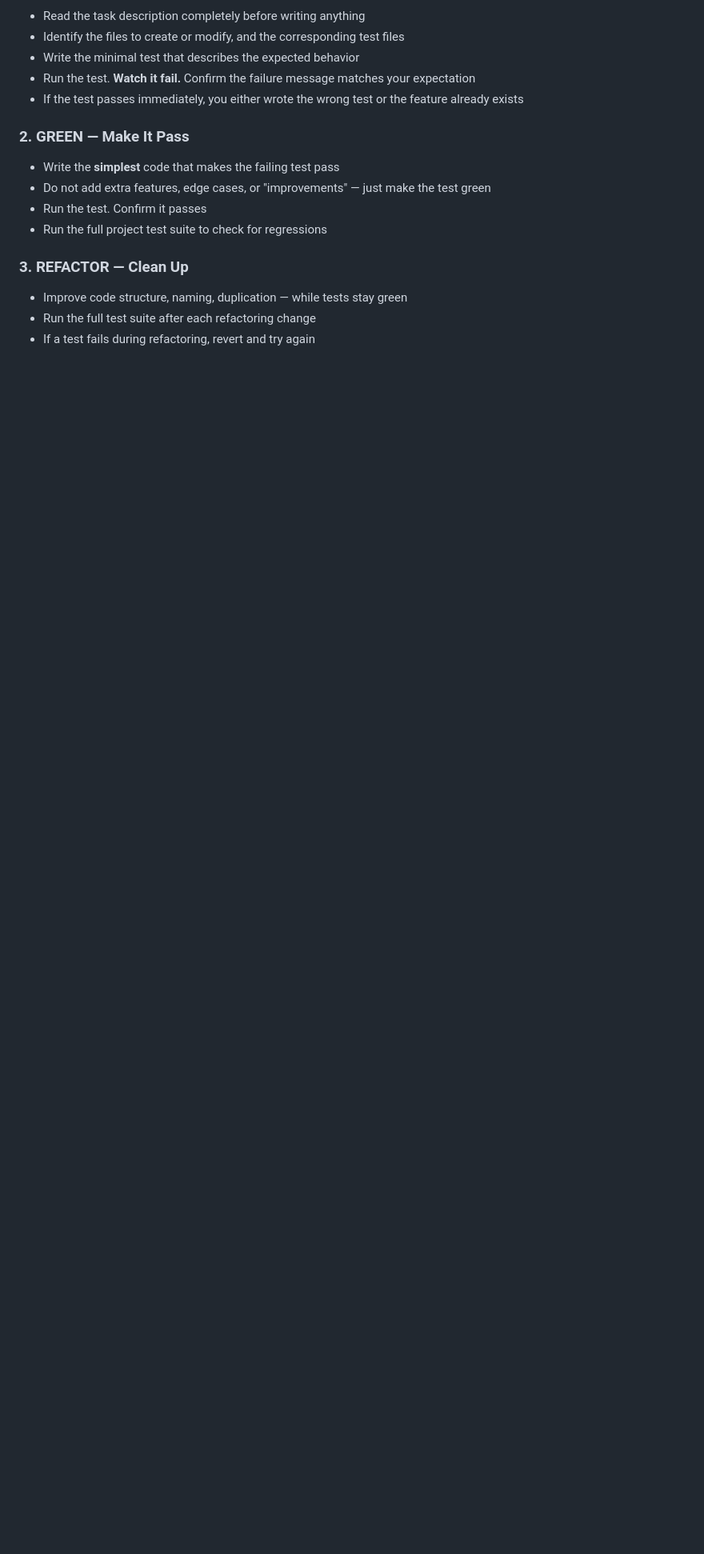
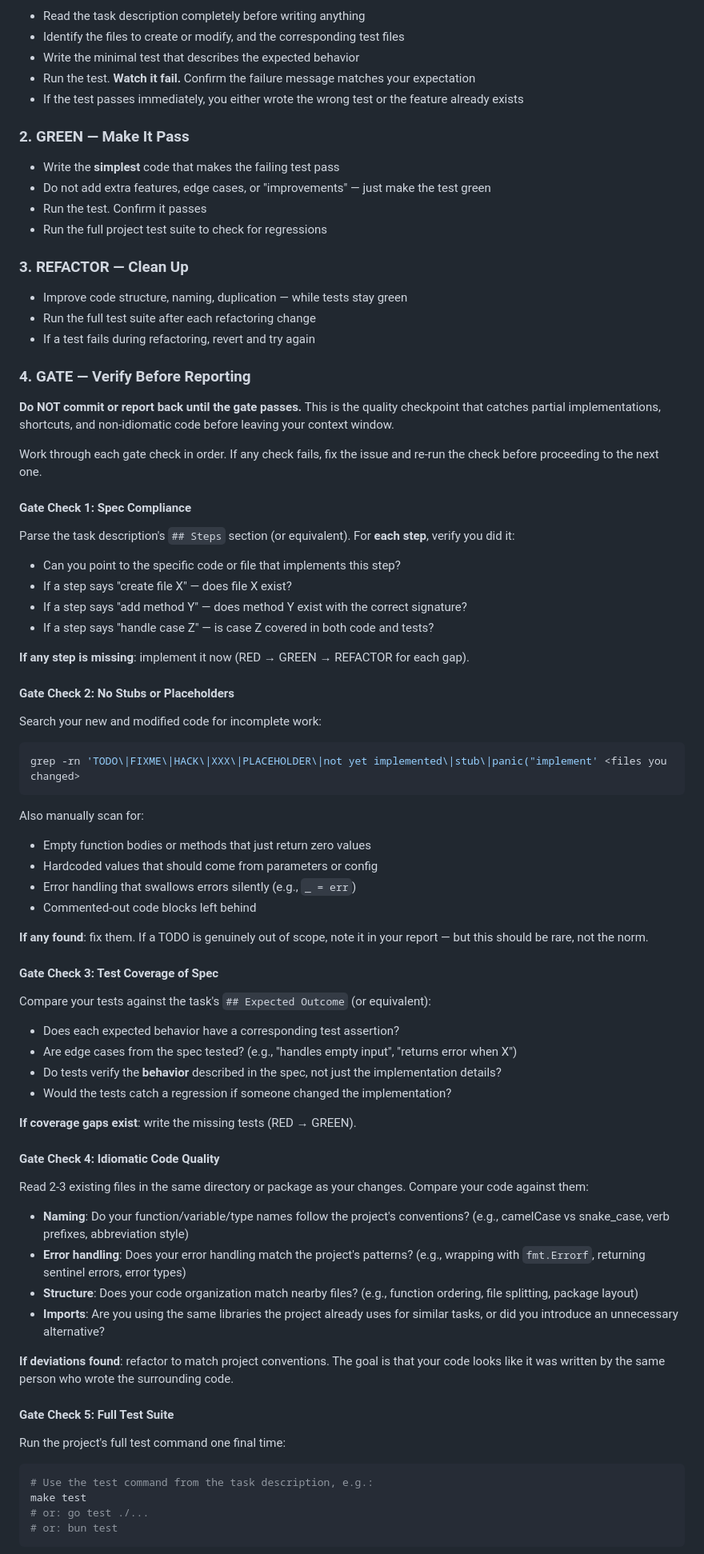
Before and after one commit to SentioLabs/arc, a Markdown page: claude-plugin/agents/arc-implementer.md, the part around one of its changes. Shown at 80% size. GitHub-like rendering; blank space fills up the shorter version.

````diff
--- a/claude-plugin/agents/arc-implementer.md
+++ b/claude-plugin/agents/arc-implementer.md
@@ -44,3 +44,69 @@ This is non-negotiable. Every feature, every function, every behavior gets a tes
 - Run the full test suite after each refactoring change
 - If a test fails during refactoring, revert and try again
 
+### 4. GATE — Verify Before Reporting
+
+**Do NOT commit or report back until the gate passes.** This is the quality checkpoint that catches partial implementations, shortcuts, and non-idiomatic code before leaving your context window.
+
+Work through each gate check in order. If any check fails, fix the issue and re-run the check before proceeding to the next one.
+
+#### Gate Check 1: Spec Compliance
+
+Parse the task description's `## Steps` section (or equivalent). For **each step**, verify you did it:
+
+- Can you point to the specific code or file that implements this step?
+- If a step says "create file X" — does file X exist?
+- If a step says "add method Y" — does method Y exist with the correct signature?
+- If a step says "handle case Z" — is case Z covered in both code and tests?
+
+**If any step is missing**: implement it now (RED → GREEN → REFACTOR for each gap).
+
+#### Gate Check 2: No Stubs or Placeholders
+
+Search your new and modified code for incomplete work:
+
+```bash
+grep -rn 'TODO\|FIXME\|HACK\|XXX\|PLACEHOLDER\|not yet implemented\|stub\|panic("implement' <files you changed>
+```
+
+Also manually scan for:
+- Empty function bodies or methods that just return zero values
+- Hardcoded values that should come from parameters or config
+- Error handling that swallows errors silently (e.g., `_ = err`)
+- Commented-out code blocks left behind
+
+**If any found**: fix them. If a TODO is genuinely out of scope, note it in your report — but this should be rare, not the norm.
+
+#### Gate Check 3: Test Coverage of Spec
+
+Compare your tests against the task's `## Expected Outcome` (or equivalent):
+
+- Does each expected behavior have a corresponding test assertion?
+- Are edge cases from the spec tested? (e.g., "handles empty input", "returns error when X")
+- Do tests verify the **behavior** described in the spec, not just the implementation details?
+- Would the tests catch a regression if someone changed the implementation?
+
+**If coverage gaps exist**: write the missing tests (RED → GREEN).
+
+#### Gate Check 4: Idiomatic Code Quality
+
+Read 2-3 existing files in the same directory or package as your changes. Compare your code against them:
+
+- **Naming**: Do your function/variable/type names follow the project's conventions? (e.g., camelCase vs snake_case, verb prefixes, abbreviation style)
+- **Error handling**: Does your error handling match the project's patterns? (e.g., wrapping with `fmt.Errorf`, returning sentinel errors, error types)
+- **Structure**: Does your code organization match nearby files? (e.g., function ordering, file splitting, package layout)
+- **Imports**: Are you using the same libraries the project already uses for similar tasks, or did you introduce an unnecessary alternative?
+
+**If deviations found**: refactor to match project conventions. The goal is that your code looks like it was written by the same person who wrote the surrounding code.
+
+#### Gate Check 5: Full Test Suite
+
+Run the project's full test command one final time:
+
+```bash
+# Use the test command from the task description, e.g.:
+make test
+# or: go test ./...
+# or: bun test
+```
+
````
Also changed, not shown: other parts of claude-plugin/agents/arc-implementer.md (+53 -6 lines), 1 other file.
